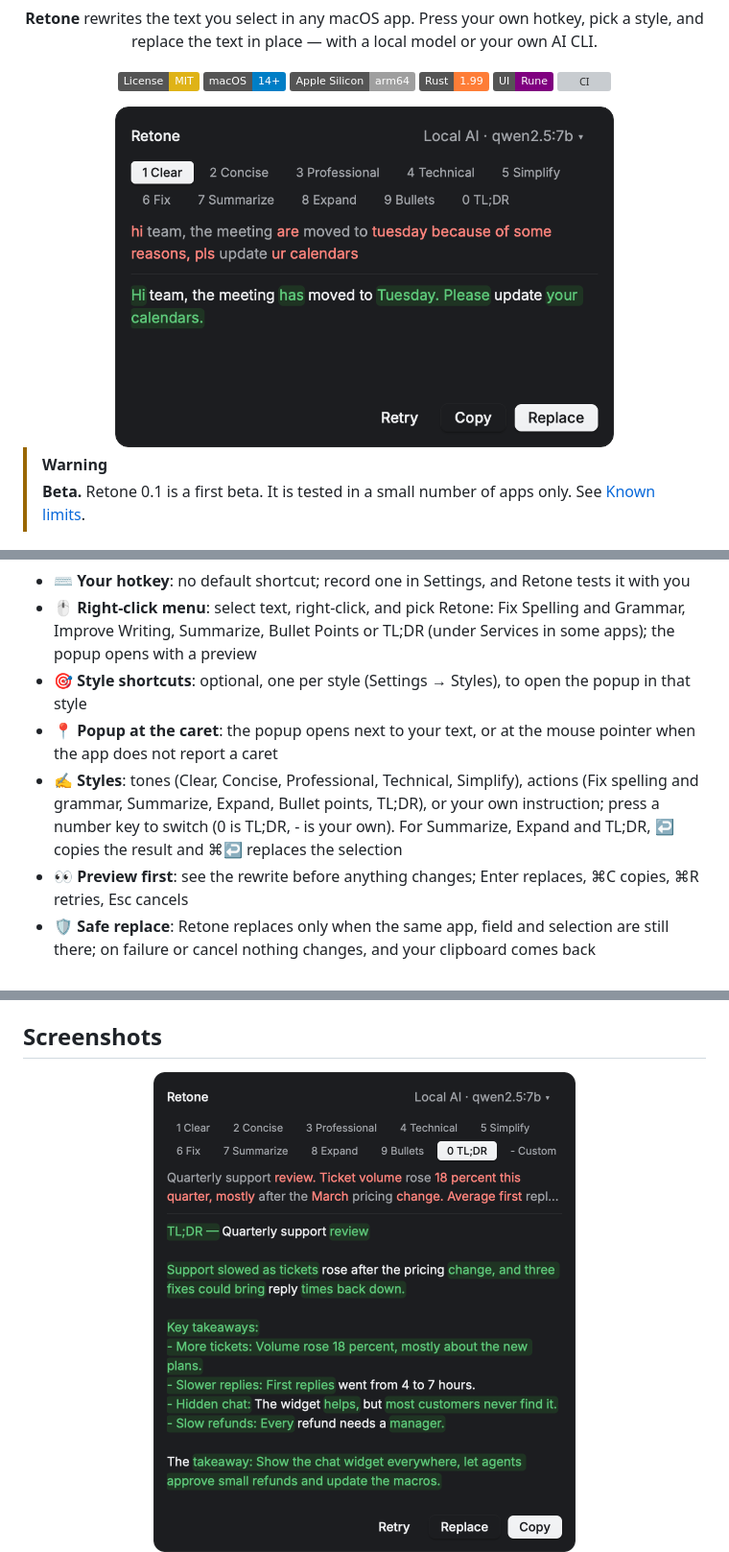
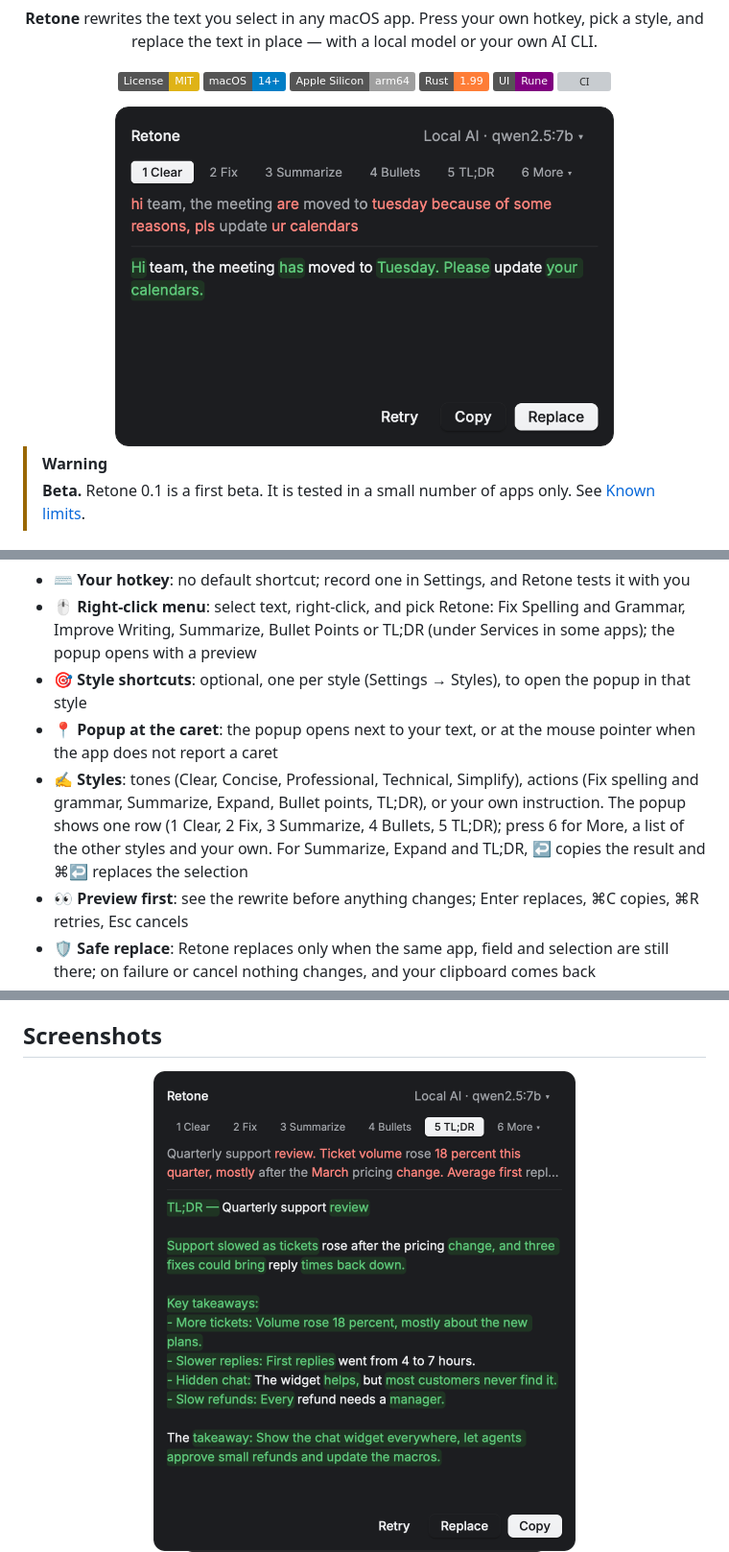
Before and after one commit to jellydn/retone, a Markdown page: README.md, 3 parts joined by grey strips. Shown at 96% size. GitHub-like rendering; pictures changed too: docs/screenshots/preview-example.png, docs/screenshots/tldr-example.png; badges without logos; grey boxes are pictures that could not be loaded.

Commit message:
feat(popup): show one row of styles and put the rest behind More
Co-authored-by: Amp <amp@ampcode.com>
Amp-Thread-ID: https://ampcode.com/threads/T-01a21c32-2a7c-72d4-8db6-7944460c86ac

```diff
--- a/README.md
+++ b/README.md
@@ -48,7 +48,7 @@ Good writing tools often live in one app, or send your text to a cloud you did n
 - 🖱️ **Right-click menu**: select text, right-click, and pick Retone: Fix Spelling and Grammar, Improve Writing, Summarize, Bullet Points or TL;DR (under Services in some apps); the popup opens with a preview
 - 🎯 **Style shortcuts**: optional, one per style (Settings → Styles), to open the popup in that style
 - 📍 **Popup at the caret**: the popup opens next to your text, or at the mouse pointer when the app does not report a caret
-- ✍️ **Styles**: tones (Clear, Concise, Professional, Technical, Simplify), actions (Fix spelling and grammar, Summarize, Expand, Bullet points, TL;DR), or your own instruction; press a number key to switch (0 is TL;DR, - is your own). For Summarize, Expand and TL;DR, ↩ copies the result and ⌘↩ replaces the selection
+- ✍️ **Styles**: tones (Clear, Concise, Professional, Technical, Simplify), actions (Fix spelling and grammar, Summarize, Expand, Bullet points, TL;DR), or your own instruction. The popup shows one row (1 Clear, 2 Fix, 3 Summarize, 4 Bullets, 5 TL;DR); press 6 for More, a list of the other styles and your own. For Summarize, Expand and TL;DR, ↩ copies the result and ⌘↩ replaces the selection
 - 👀 **Preview first**: see the rewrite before anything changes; Enter replaces, ⌘C copies, ⌘R retries, Esc cancels
 - 🛡️ **Safe replace**: Retone replaces only when the same app, field and selection are still there; on failure or cancel nothing changes, and your clipboard comes back
 - 🔀 **Switch provider in the popup**: click the provider label or press ⌘P to pick another provider or local model; Retone keeps the choice
```
Also changed, not shown: other parts of README.md (+2 -2 lines), 5 other files.
